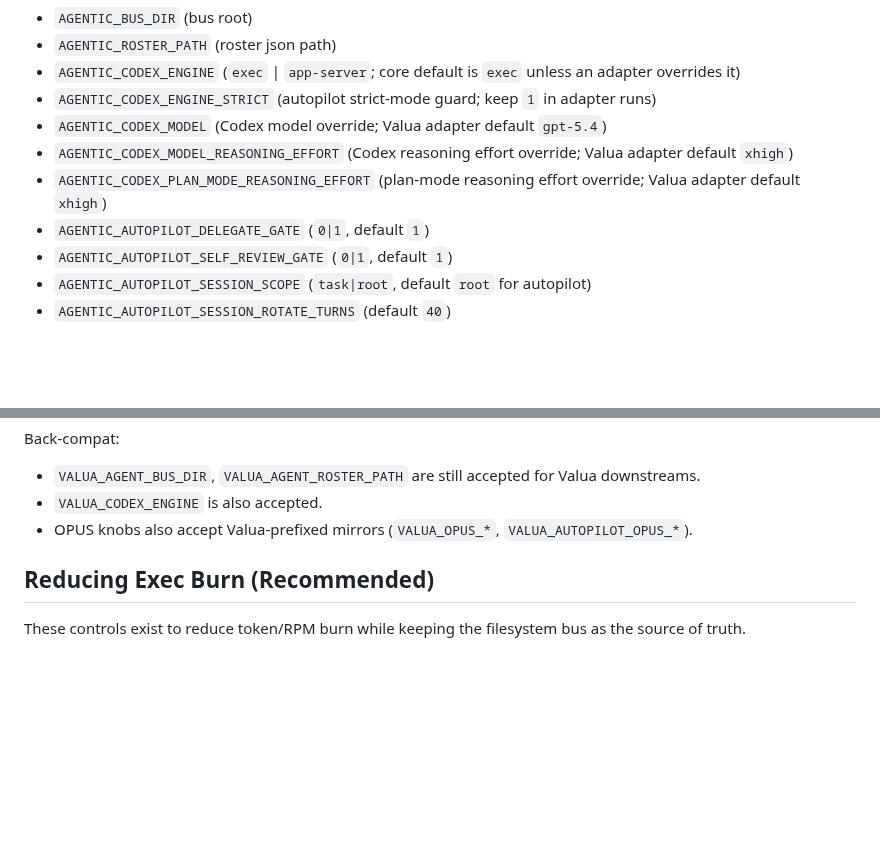
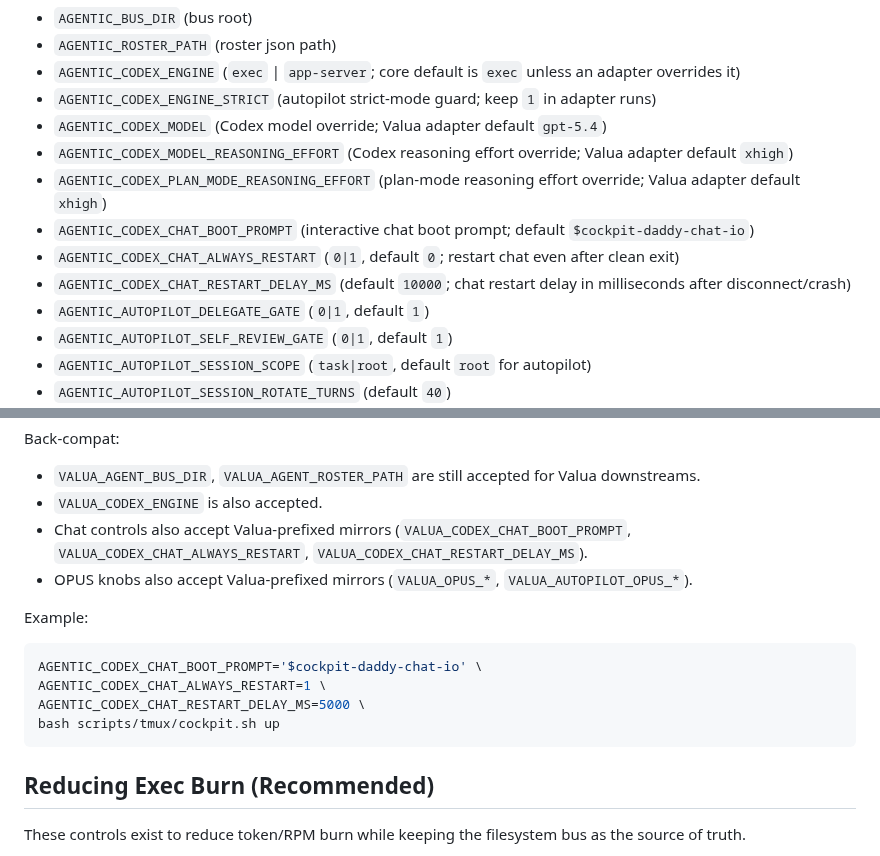
Before and after one commit to future3OOO/agentic-cockpit, a Markdown page: README.md, 2 parts joined by grey strips. Drawn GitHub-style; blank space fills up the shorter version.

Commit message:
docs(readme): document chat boot tmux env knobs

````diff
--- a/README.md
+++ b/README.md
@@ -281,6 +281,9 @@ Key env vars (preferred):
 - `AGENTIC_CODEX_MODEL` (Codex model override; Valua adapter default `gpt-5.4`)
 - `AGENTIC_CODEX_MODEL_REASONING_EFFORT` (Codex reasoning effort override; Valua adapter default `xhigh`)
 - `AGENTIC_CODEX_PLAN_MODE_REASONING_EFFORT` (plan-mode reasoning effort override; Valua adapter default `xhigh`)
+- `AGENTIC_CODEX_CHAT_BOOT_PROMPT` (interactive chat boot prompt; default `$cockpit-daddy-chat-io`)
+- `AGENTIC_CODEX_CHAT_ALWAYS_RESTART` (`0|1`, default `0`; restart chat even after clean exit)
+- `AGENTIC_CODEX_CHAT_RESTART_DELAY_MS` (default `10000`; chat restart delay in milliseconds after disconnect/crash)
 - `AGENTIC_AUTOPILOT_DELEGATE_GATE` (`0|1`, default `1`)
 - `AGENTIC_AUTOPILOT_SELF_REVIEW_GATE` (`0|1`, default `1`)
 - `AGENTIC_AUTOPILOT_SESSION_SCOPE` (`task|root`, default `root` for autopilot)
@@ -309,7 +312,17 @@ Opus mode semantics:
 Back-compat:
 - `VALUA_AGENT_BUS_DIR`, `VALUA_AGENT_ROSTER_PATH` are still accepted for Valua downstreams.
 - `VALUA_CODEX_ENGINE` is also accepted.
+- Chat controls also accept Valua-prefixed mirrors (`VALUA_CODEX_CHAT_BOOT_PROMPT`, `VALUA_CODEX_CHAT_ALWAYS_RESTART`, `VALUA_CODEX_CHAT_RESTART_DELAY_MS`).
 - OPUS knobs also accept Valua-prefixed mirrors (`VALUA_OPUS_*`, `VALUA_AUTOPILOT_OPUS_*`).
+
+Example:
+
+```bash
+AGENTIC_CODEX_CHAT_BOOT_PROMPT='$cockpit-daddy-chat-io' \
+AGENTIC_CODEX_CHAT_ALWAYS_RESTART=1 \
+AGENTIC_CODEX_CHAT_RESTART_DELAY_MS=5000 \
+bash scripts/tmux/cockpit.sh up
+```
 
 ## Reducing Exec Burn (Recommended)
 These controls exist to reduce token/RPM burn while keeping the filesystem bus as the source of truth.
````
